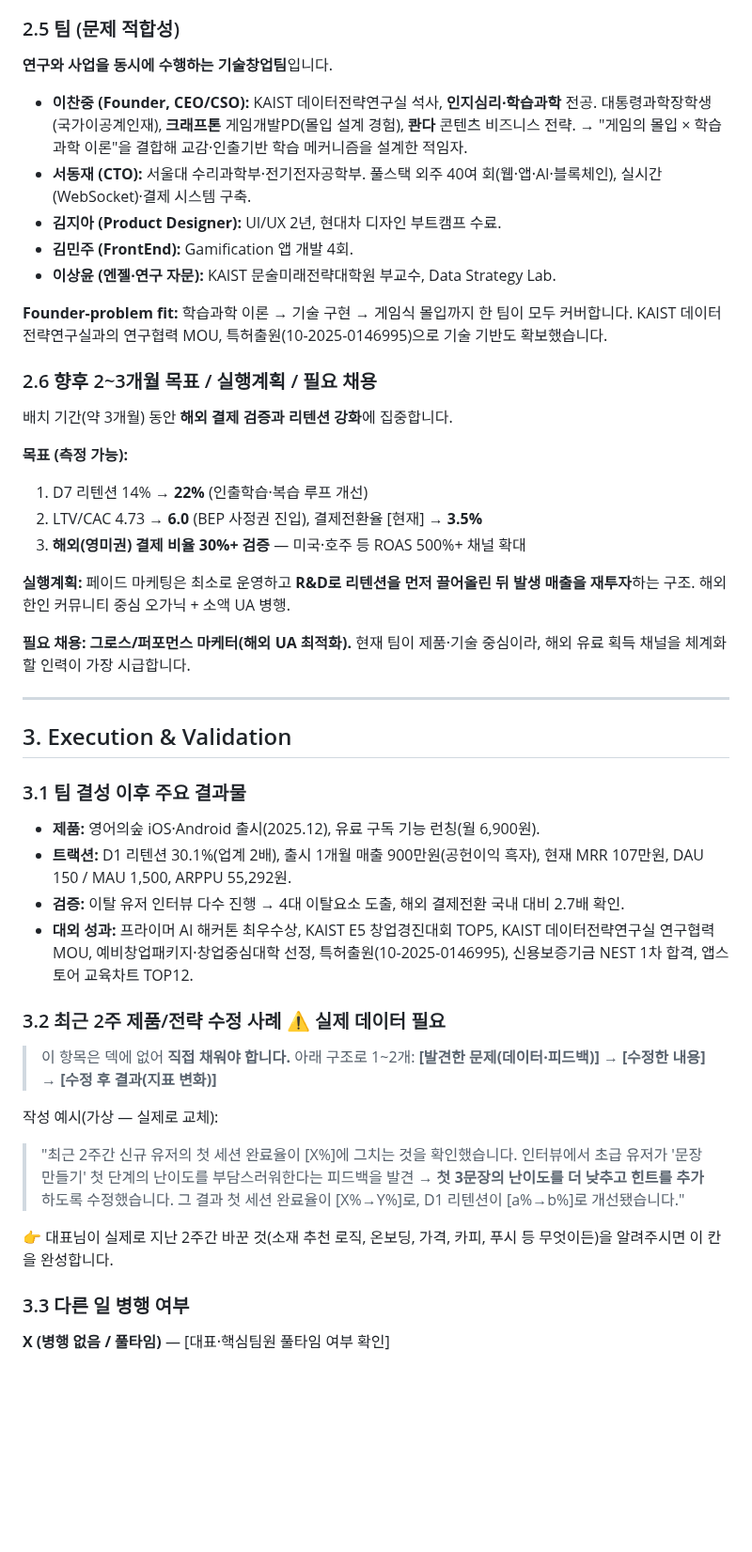
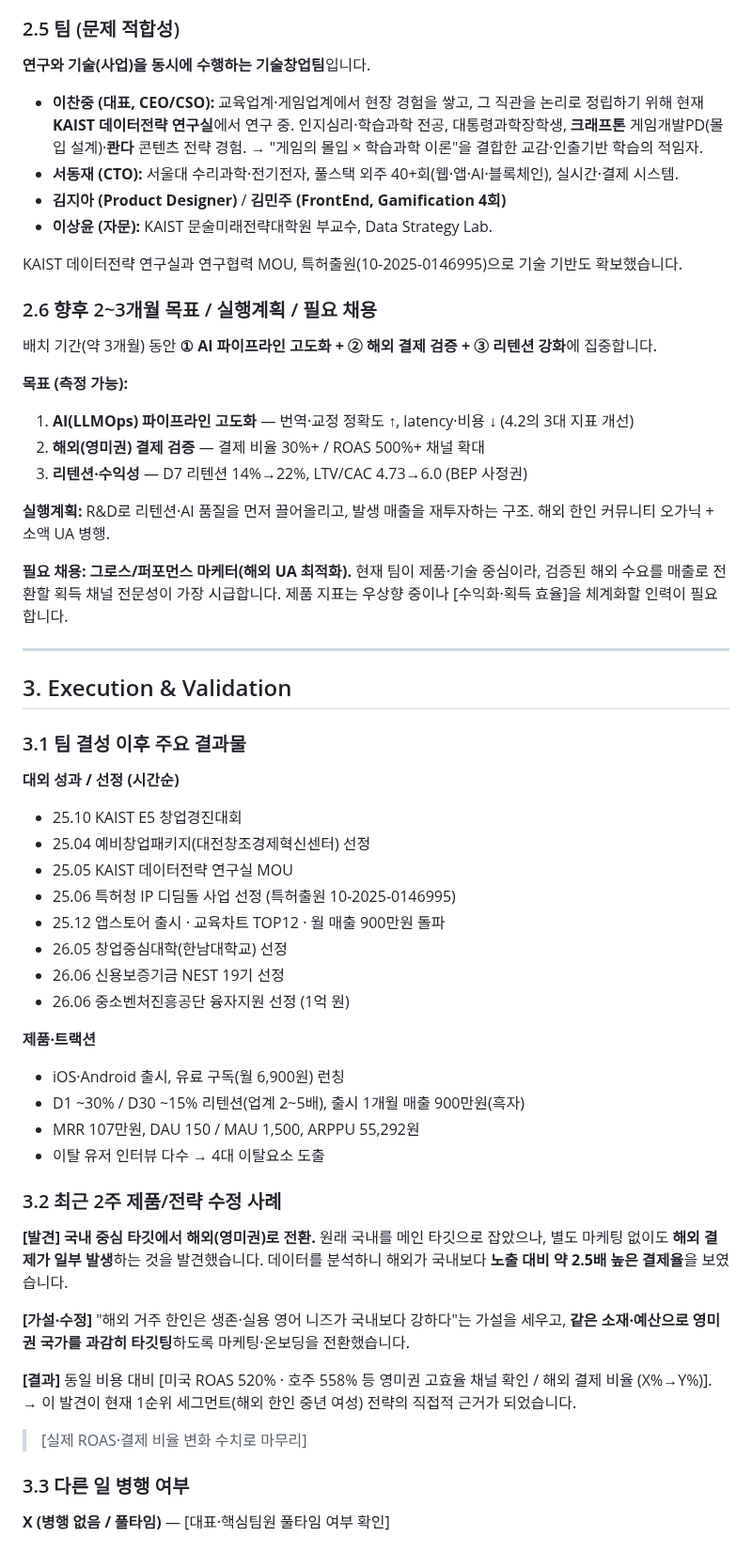
Before and after one commit to chanjoonglee-cell/ReelsMaking, a Markdown page: sparklabs/draft-answers.md, the part around one of its changes. Shown at 94% size. Drawn GitHub-style; blank space fills up the shorter version.

```diff
--- a/sparklabs/draft-answers.md
+++ b/sparklabs/draft-answers.md
@@ -50,44 +49,54 @@
 
 ### 2.5 팀 (문제 적합성)
-**연구와 사업을 동시에 수행하는 기술창업팀**입니다.
-- **이찬중 (Founder, CEO/CSO):** KAIST 데이터전략연구실 석사, **인지심리·학습과학** 전공. 대통령과학장학생(국가이공계인재), **크래프톤** 게임개발PD(몰입 설계 경험), **콴다** 콘텐츠 비즈니스 전략. → "게임의 몰입 × 학습과학 이론"을 결합해 교감·인출기반 학습 메커니즘을 설계한 적임자.
-- **서동재 (CTO):** 서울대 수리과학부·전기전자공학부. 풀스택 외주 40여 회(웹·앱·AI·블록체인), 실시간(WebSocket)·결제 시스템 구축.
-- **김지아 (Product Designer):** UI/UX 2년, 현대차 디자인 부트캠프 수료.
-- **김민주 (FrontEnd):** Gamification 앱 개발 4회.
-- **이상윤 (엔젤·연구 자문):** KAIST 문술미래전략대학원 부교수, Data Strategy Lab.
+**연구와 기술(사업)을 동시에 수행하는 기술창업팀**입니다.
+- **이찬중 (대표, CEO/CSO):** 교육업계·게임업계에서 현장 경험을 쌓고, 그 직관을 논리로 정립하기 위해 현재 **KAIST 데이터전략 연구실**에서 연구 중. 인지심리·학습과학 전공, 대통령과학장학생, **크래프톤** 게임개발PD(몰입 설계)·**콴다** 콘텐츠 전략 경험. → "게임의 몰입 × 학습과학 이론"을 결합한 교감·인출기반 학습의 적임자.
+- **서동재 (CTO):** 서울대 수리과학·전기전자, 풀스택 외주 40+회(웹·앱·AI·블록체인), 실시간·결제 시스템.
+- **김지아 (Product Designer)** / **김민주 (FrontEnd, Gamification 4회)**
+- **이상윤 (자문):** KAIST 문술미래전략대학원 부교수, Data Strategy Lab.
 
-**Founder-problem fit:** 학습과학 이론 → 기술 구현 → 게임식 몰입까지 한 팀이 모두 커버합니다. KAIST 데이터전략연구실과의 연구협력 MOU, 특허출원(10-2025-0146995)으로 기술 기반도 확보했습니다.
+KAIST 데이터전략 연구실과 연구협력 MOU, 특허출원(10-2025-0146995)으로 기술 기반도 확보했습니다.
 
 ### 2.6 향후 2~3개월 목표 / 실행계획 / 필요 채용
-배치 기간(약 3개월) 동안 **해외 결제 검증과 리텐션 강화**에 집중합니다.
+배치 기간(약 3개월) 동안 **① AI 파이프라인 고도화 + ② 해외 결제 검증 + ③ 리텐션 강화**에 집중합니다.
 
 **목표 (측정 가능):**
-1. D7 리텐션 14% → **22%** (인출학습·복습 루프 개선)
-2. LTV/CAC 4.73 → **6.0** (BEP 사정권 진입), 결제전환율 [현재] → **3.5%**
-3. **해외(영미권) 결제 비율 30%+ 검증** — 미국·호주 등 ROAS 500%+ 채널 확대
+1. **AI(LLMOps) 파이프라인 고도화** — 번역·교정 정확도 ↑, latency·비용 ↓ (4.2의 3대 지표 개선)
+2. **해외(영미권) 결제 검증** — 결제 비율 30%+ / ROAS 500%+ 채널 확대
+3. **리텐션·수익성** — D7 리텐션 14%→22%, LTV/CAC 4.73→6.0 (BEP 사정권)
 
-**실행계획:** 페이드 마케팅은 최소로 운영하고 **R&D로 리텐션을 먼저 끌어올린 뒤 발생 매출을 재투자**하는 구조. 해외 한인 커뮤니티 중심 오가닉 + 소액 UA 병행.
+**실행계획:** R&D로 리텐션·AI 품질을 먼저 끌어올리고, 발생 매출을 재투자하는 구조. 해외 한인 커뮤니티 오가닉 + 소액 UA 병행.
 
-**필요 채용:** **그로스/퍼포먼스 마케터(해외 UA 최적화).** 현재 팀이 제품·기술 중심이라, 해외 유료 획득 채널을 체계화할 인력이 가장 시급합니다.
+**필요 채용:** **그로스/퍼포먼스 마케터(해외 UA 최적화).** 현재 팀이 제품·기술 중심이라, 검증된 해외 수요를 매출로 전환할 획득 채널 전문성이 가장 시급합니다. 제품 지표는 우상향 중이나 [수익화·획득 효율]을 체계화할 인력이 필요합니다.
 
 ---
 
 ## 3. Execution & Validation
 
 ### 3.1 팀 결성 이후 주요 결과물
-- **제품:** 영어의숲 iOS·Android 출시(2025.12), 유료 구독 기능 런칭(월 6,900원).
-- **트랙션:** D1 리텐션 30.1%(업계 2배), 출시 1개월 매출 900만원(공헌이익 흑자), 현재 MRR 107만원, DAU 150 / MAU 1,500, ARPPU 55,292원.
-- **검증:** 이탈 유저 인터뷰 다수 진행 → 4대 이탈요소 도출, 해외 결제전환 국내 대비 2.7배 확인.
-- **대외 성과:** 프라이머 AI 해커톤 최우수상, KAIST E5 창업경진대회 TOP5, KAIST 데이터전략연구실 연구협력 MOU, 예비창업패키지·창업중심대학 선정, 특허출원(10-2025-0146995), 신용보증기금 NEST 1차 합격, 앱스토어 교육차트 TOP12.
+**대외 성과 / 선정 (시간순)**
+- 25.10 KAIST E5 창업경진대회
+- 25.04 예비창업패키지(대전창조경제혁신센터) 선정
+- 25.05 KAIST 데이터전략 연구실 MOU
+- 25.06 특허청 IP 디딤돌 사업 선정 (특허출원 10-2025-0146995)
+- 25.12 앱스토어 출시 · 교육차트 TOP12 · 월 매출 900만원 돌파
+- 26.05 창업중심대학(한남대학교) 선정
+- 26.06 신용보증기금 NEST 19기 선정
+- 26.06 중소벤처진흥공단 융자지원 선정 (1억 원)
 
-### 3.2 최근 2주 제품/전략 수정 사례  ⚠️ 실제 데이터 필요
-> 이 항목은 덱에 없어 **직접 채워야 합니다.** 아래 구조로 1~2개:
-> **[발견한 문제(데이터·피드백)] → [수정한 내용] → [수정 후 결과(지표 변화)]**
+**제품·트랙션**
+- iOS·Android 출시, 유료 구독(월 6,900원) 런칭
+- D1 ~30% / D30 ~15% 리텐션(업계 2~5배), 출시 1개월 매출 900만원(흑자)
+- MRR 107만원, DAU 150 / MAU 1,500, ARPPU 55,292원
+- 이탈 유저 인터뷰 다수 → 4대 이탈요소 도출
 
-작성 예시(가상 — 실제로 교체):
-> "최근 2주간 신규 유저의 첫 세션 완료율이 [X%]에 그치는 것을 확인했습니다. 인터뷰에서 초급 유저가 '문장 만들기' 첫 단계의 난이도를 부담스러워한다는 피드백을 발견 → **첫 3문장의 난이도를 더 낮추고 힌트를 추가**하도록 수정했습니다. 그 결과 첫 세션 완료율이 [X%→Y%]로, D1 리텐션이 [a%→b%]로 개선됐습니다."
+### 3.2 최근 2주 제품/전략 수정 사례
+**[발견] 국내 중심 타깃에서 해외(영미권)로 전환.**
+원래 국내를 메인 타깃으로 잡았으나, 별도 마케팅 없이도 **해외 결제가 일부 발생**하는 것을 발견했습니다. 데이터를 분석하니 해외가 국내보다 **노출 대비 약 2.5배 높은 결제율**을 보였습니다.
 
-👉 대표님이 실제로 지난 2주간 바꾼 것(소재 추천 로직, 온보딩, 가격, 카피, 푸시 등 무엇이든)을 알려주시면 이 칸을 완성합니다.
+**[가설·수정]** "해외 거주 한인은 생존·실용 영어 니즈가 국내보다 강하다"는 가설을 세우고, **같은 소재·예산으로 영미권 국가를 과감히 타깃팅**하도록 마케팅·온보딩을 전환했습니다.
+
+**[결과]** 동일 비용 대비 [미국 ROAS 520% · 호주 558% 등 영미권 고효율 채널 확인 / 해외 결제 비율 (X%→Y%)]. → 이 발견이 현재 1순위 세그먼트(해외 한인 중년 여성) 전략의 직접적 근거가 되었습니다.
+> [실제 ROAS·결제 비율 변화 수치로 마무리]
 
 ### 3.3 다른 일 병행 여부
 **X (병행 없음 / 풀타임)** — [대표·핵심팀원 풀타임 여부 확인]
```
Also changed, not shown: other parts of sparklabs/draft-answers.md (+56 -28 lines).
